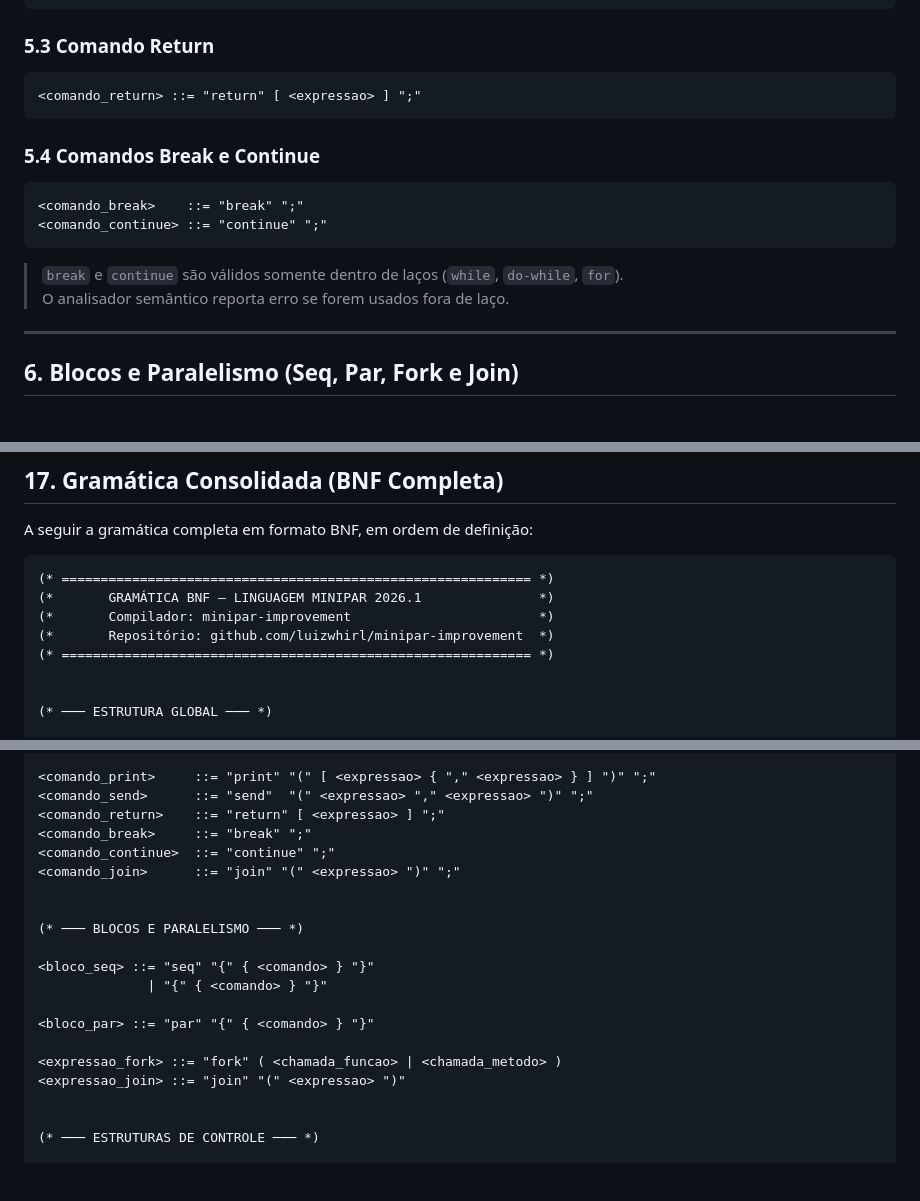
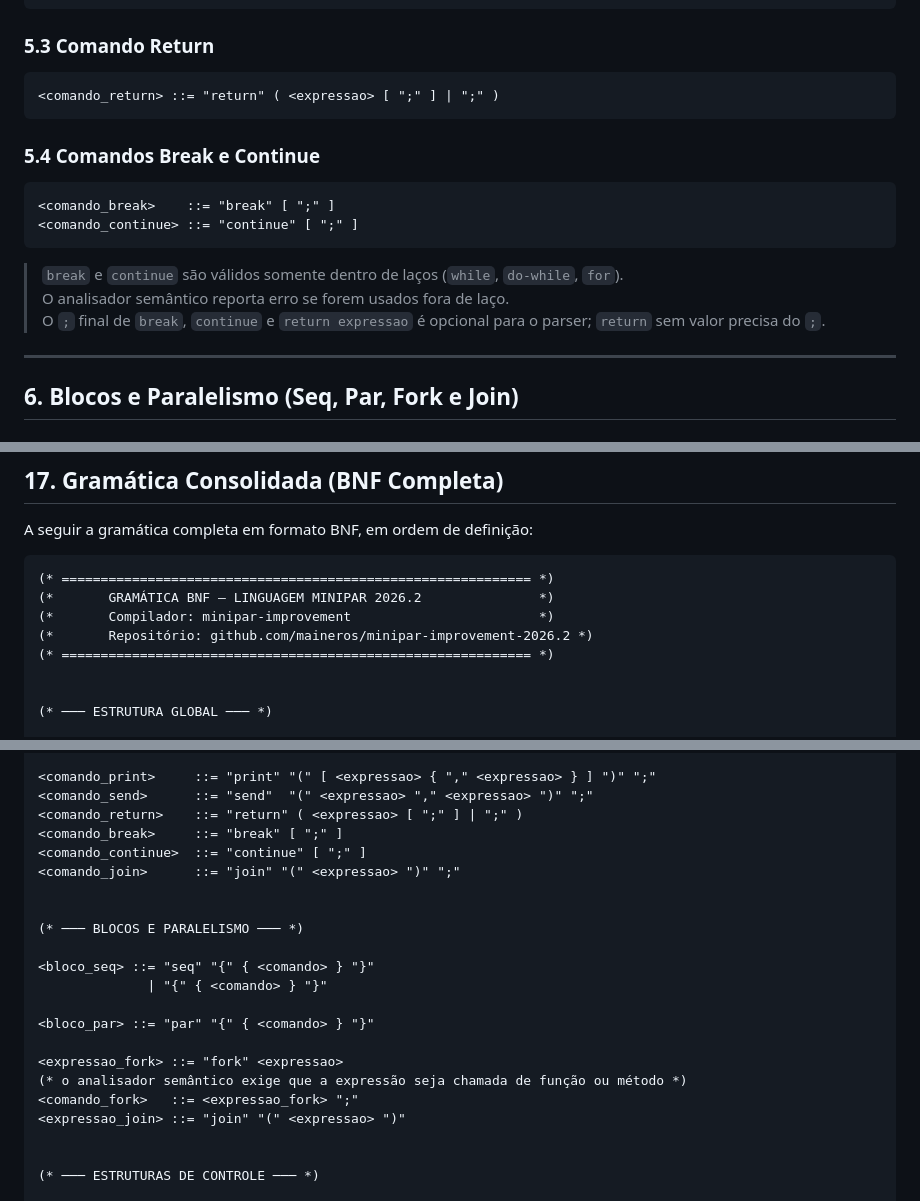
Before and after one commit to luizwhirl/minipar-improvement, a Markdown page: BNF-grammar.md, 3 parts joined by grey strips. GitHub-like rendering; blank space fills up the shorter version.

````diff
--- a/BNF-grammar.md
+++ b/BNF-grammar.md
@@ -241,18 +245,19 @@ print("Valor:", x, "e", y);
 ### 5.3 Comando Return
 
 ```bnf
-<comando_return> ::= "return" [ <expressao> ] ";"
+<comando_return> ::= "return" ( <expressao> [ ";" ] | ";" )
 ```
 
 ### 5.4 Comandos Break e Continue
 
 ```bnf
-<comando_break>    ::= "break" ";"
-<comando_continue> ::= "continue" ";"
+<comando_break>    ::= "break" [ ";" ]
+<comando_continue> ::= "continue" [ ";" ]
 ```
 
 > `break` e `continue` são válidos somente dentro de laços (`while`, `do-while`, `for`).
 > O analisador semântico reporta erro se forem usados fora de laço.
+> O `;` final de `break`, `continue` e `return expressao` é opcional para o parser; `return` sem valor precisa do `;`.
 
 ---
 
@@ -828,9 +842,9 @@ A seguir a gramática completa em formato BNF, em ordem de definição:
 
 ```bnf
 (* ============================================================ *)
-(*       GRAMÁTICA BNF — LINGUAGEM MINIPAR 2026.1               *)
+(*       GRAMÁTICA BNF — LINGUAGEM MINIPAR 2026.2               *)
 (*       Compilador: minipar-improvement                        *)
-(*       Repositório: github.com/luizwhirl/minipar-improvement  *)
+(*       Repositório: github.com/maineros/minipar-improvement-2026.2 *)
 (* ============================================================ *)
 
 
@@ -886,9 +900,9 @@ A seguir a gramática completa em formato BNF, em ordem de definição:
 
 <comando_print>     ::= "print" "(" [ <expressao> { "," <expressao> } ] ")" ";"
 <comando_send>      ::= "send"  "(" <expressao> "," <expressao> ")" ";"
-<comando_return>    ::= "return" [ <expressao> ] ";"
-<comando_break>     ::= "break" ";"
-<comando_continue>  ::= "continue" ";"
+<comando_return>    ::= "return" ( <expressao> [ ";" ] | ";" )
+<comando_break>     ::= "break" [ ";" ]
+<comando_continue>  ::= "continue" [ ";" ]
 <comando_join>      ::= "join" "(" <expressao> ")" ";"
 
 
@@ -899,7 +913,9 @@ A seguir a gramática completa em formato BNF, em ordem de definição:
 
 <bloco_par> ::= "par" "{" { <comando> } "}"
 
-<expressao_fork> ::= "fork" ( <chamada_funcao> | <chamada_metodo> )
+<expressao_fork> ::= "fork" <expressao>
+(* o analisador semântico exige que a expressão seja chamada de função ou método *)
+<comando_fork>   ::= <expressao_fork> ";"
 <expressao_join> ::= "join" "(" <expressao> ")"
 
 
````
Also changed, not shown: other parts of BNF-grammar.md (+107 -36 lines).
